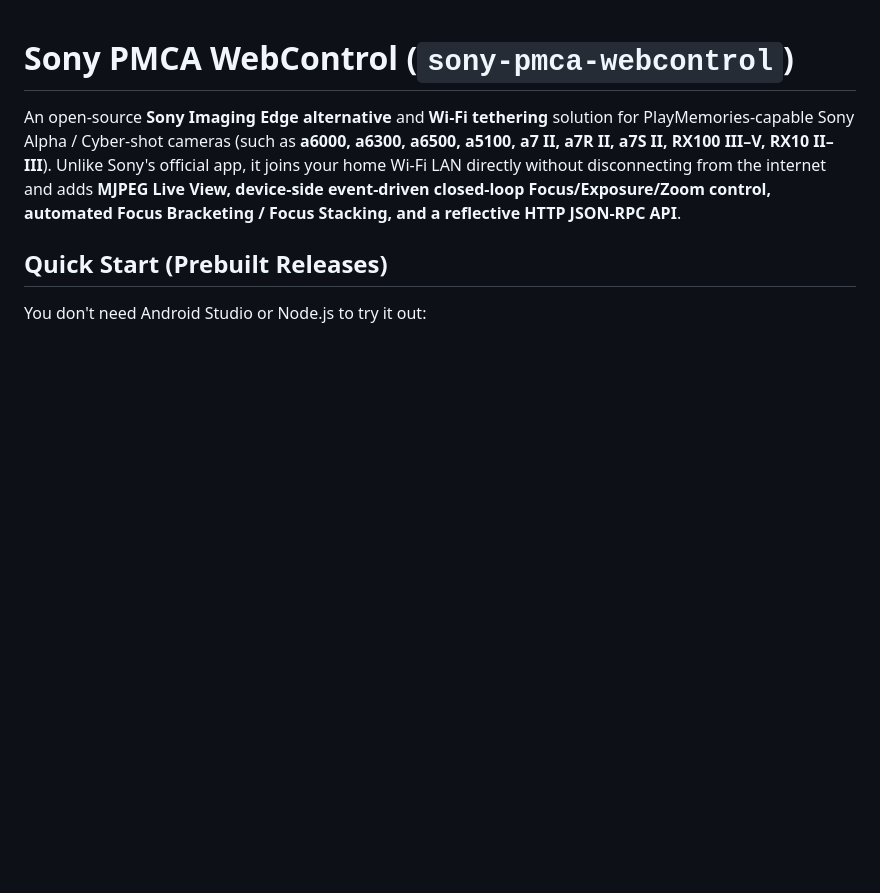
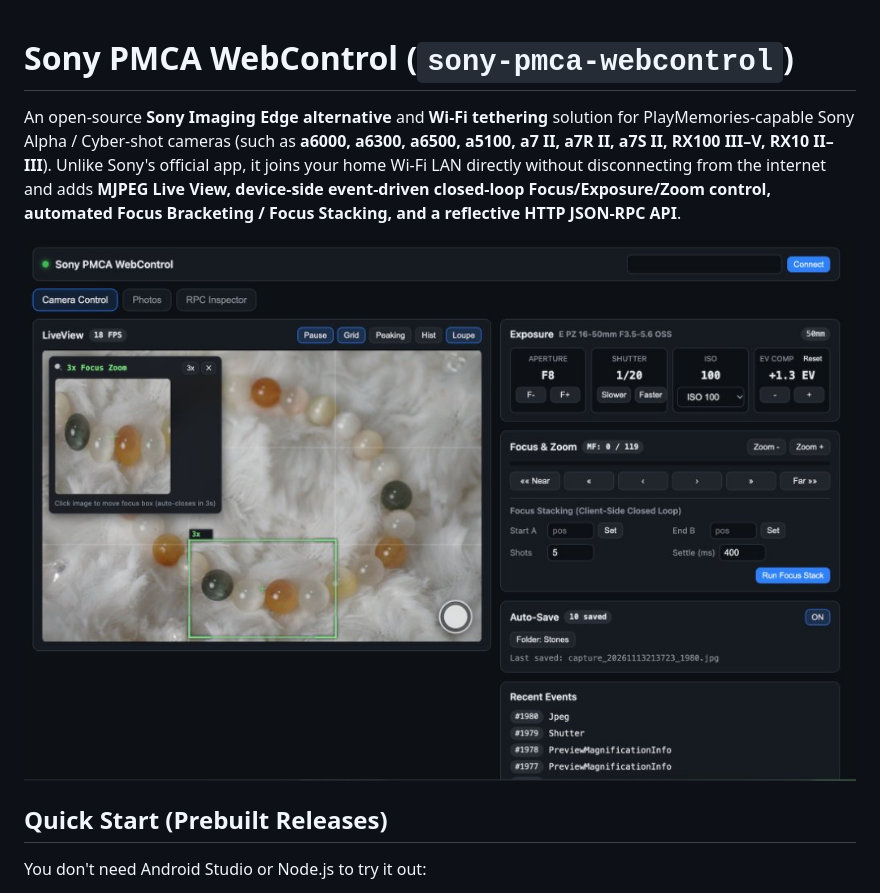
Before and after one commit to hhb/sony-pmca-webcontrol, a Markdown page: README.md, the part around the change. Rendered like a GitHub page; pictures changed too: docs/screenshot.jpg (added); blank space fills up the shorter version.

Commit message:
docs: add web UI product screenshot to README and USER_GUIDE

```diff
--- a/README.md
+++ b/README.md
@@ -1,6 +1,8 @@
 # Sony PMCA WebControl (`sony-pmca-webcontrol`)
 
 An open-source **Sony Imaging Edge alternative** and **Wi-Fi tethering** solution for PlayMemories-capable Sony Alpha / Cyber-shot cameras (such as **a6000, a6300, a6500, a5100, a7 II, a7R II, a7S II, RX100 III–V, RX10 II–III**). Unlike Sony's official app, it joins your home Wi-Fi LAN directly without disconnecting from the internet and adds **MJPEG Live View, device-side event-driven closed-loop Focus/Exposure/Zoom control, automated Focus Bracketing / Focus Stacking, and a reflective HTTP JSON-RPC API**.
+
+![Sony PMCA WebControl Web UI](./docs/screenshot.jpg)
 
 ## Quick Start (Prebuilt Releases)
 
```
Also changed, not shown: docs/USER_GUIDE.md (+2 -0 lines), 1 other file.
